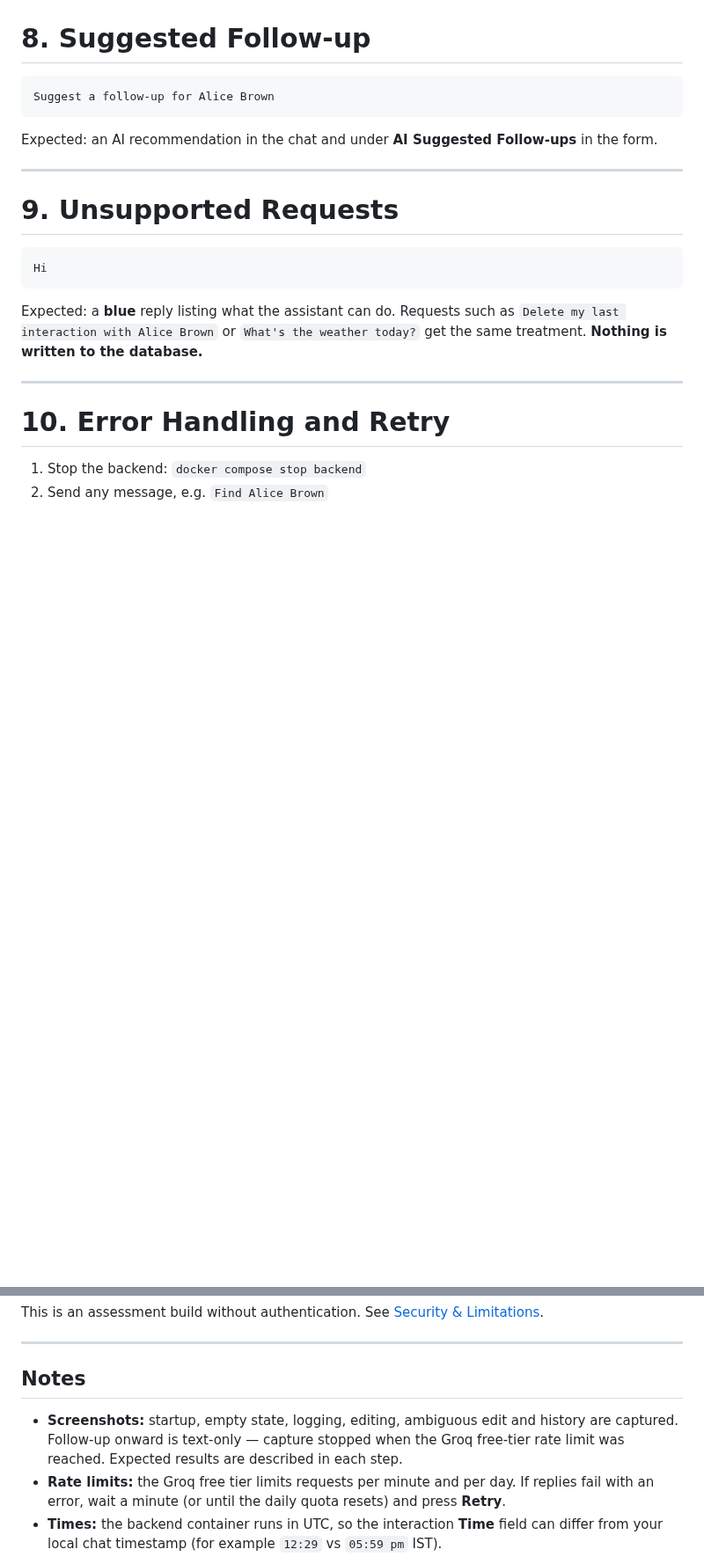
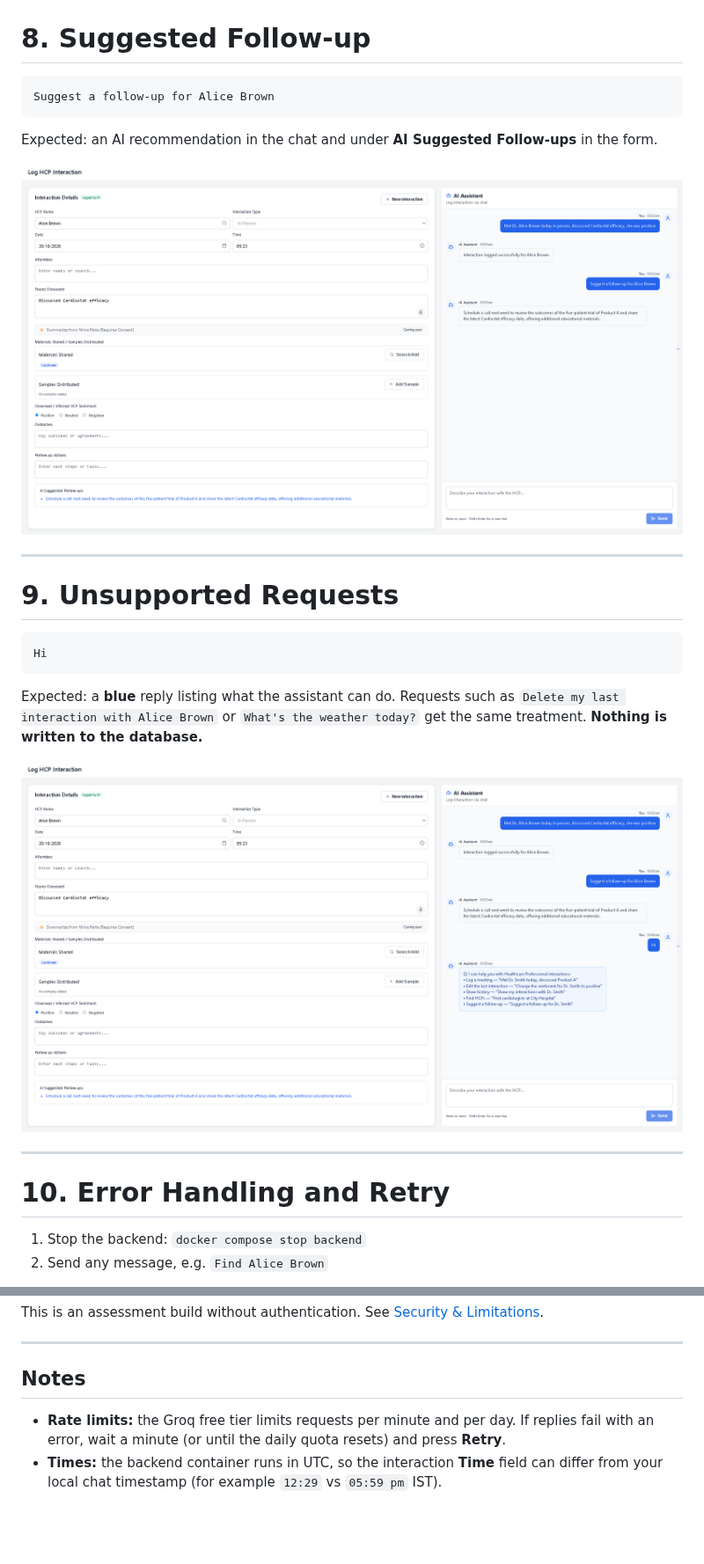
Before and after one commit to firrexguptaji/ai-first-crm-hcp, a Markdown page: docs/walkthrough/walkthrough.md, 2 parts joined by grey strips. Shown at 88% size. Rendered like a GitHub page; pictures changed too: docs/walkthrough/screenshots/06-follow-up.png (added), docs/walkthrough/screenshots/07-unsupported.png (added); blank space fills up the shorter version.

```diff
--- a/docs/walkthrough/walkthrough.md
+++ b/docs/walkthrough/walkthrough.md
@@ -154,6 +154,8 @@ Suggest a follow-up for Alice Brown
 
 Expected: an AI recommendation in the chat and under **AI Suggested Follow-ups** in the form.
 
+![Follow-up suggestion](screenshots/06-follow-up.png)
+
 ---
 
 # 9. Unsupported Requests
@@ -164,6 +166,8 @@ Hi
 
 Expected: a **blue** reply listing what the assistant can do. Requests such as `Delete my last interaction with Alice Brown` or `What's the weather today?` get the same treatment. **Nothing is written to the database.**
 
+![Unsupported request](screenshots/07-unsupported.png)
+
 ---
 
 # 10. Error Handling and Retry
@@ -258,6 +270,5 @@ This is an assessment build without authentication. See [Security & Limitations]
 
 ## Notes
 
-- **Screenshots:** startup, empty state, logging, editing, ambiguous edit and history are captured. Follow-up onward is text-only — capture stopped when the Groq free-tier rate limit was reached. Expected results are described in each step.
 - **Rate limits:** the Groq free tier limits requests per minute and per day. If replies fail with an error, wait a minute (or until the daily quota resets) and press **Retry**.
 - **Times:** the backend container runs in UTC, so the interaction **Time** field can differ from your local chat timestamp (for example `12:29` vs `05:59 pm` IST).
```
Also changed, not shown: other parts of docs/walkthrough/walkthrough.md (+9 -1 lines), CHANGELOG.md (+8 -0 lines), docs/issues/issue-progress.md (+2 -2 lines), docs/walkthrough/screenshots/08-error-retry.png (added), docs/walkthrough/screenshots/09-mobile.png (added), docs/walkthrough/screenshots/10-api-docs.png (added), docs/walkthrough/screenshots/12-tests.png (added), 1 other file.
